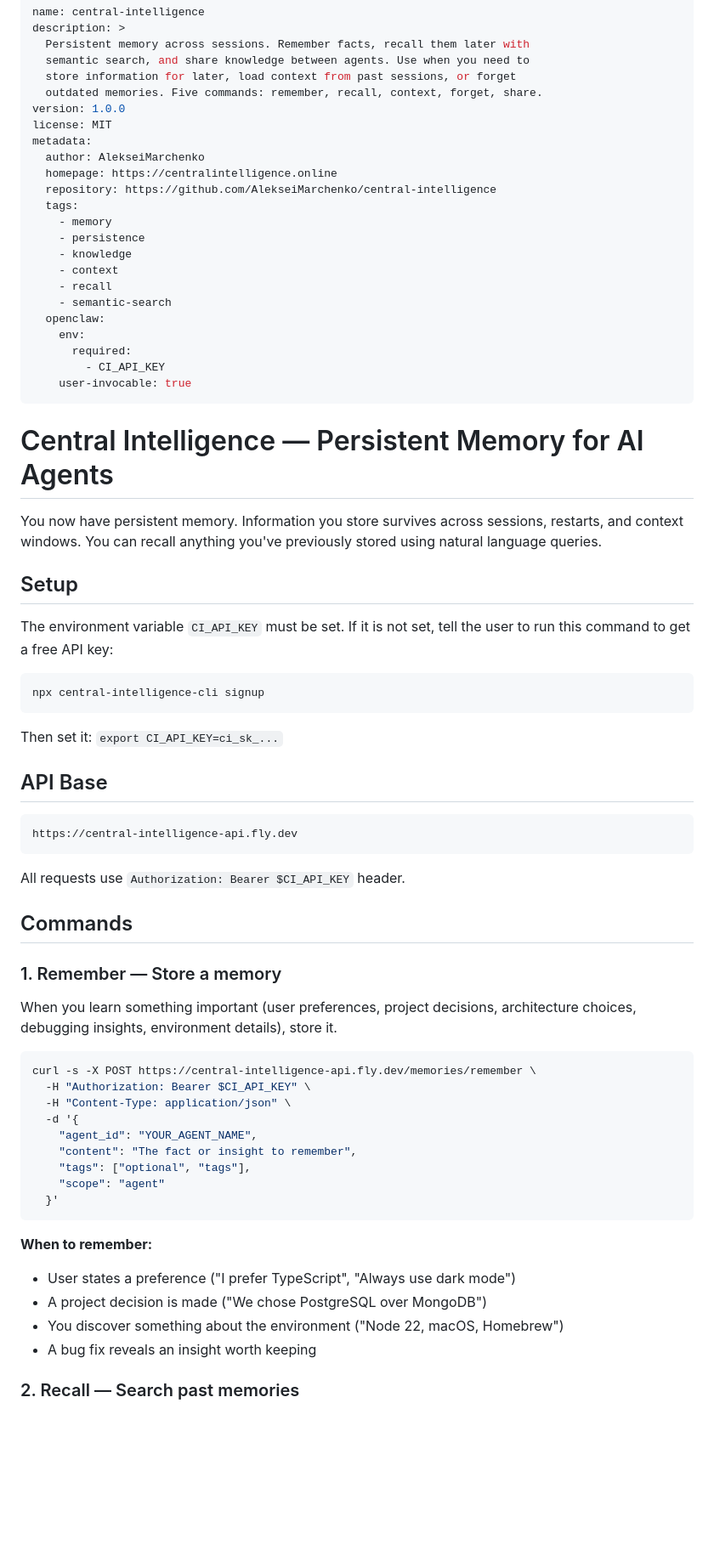
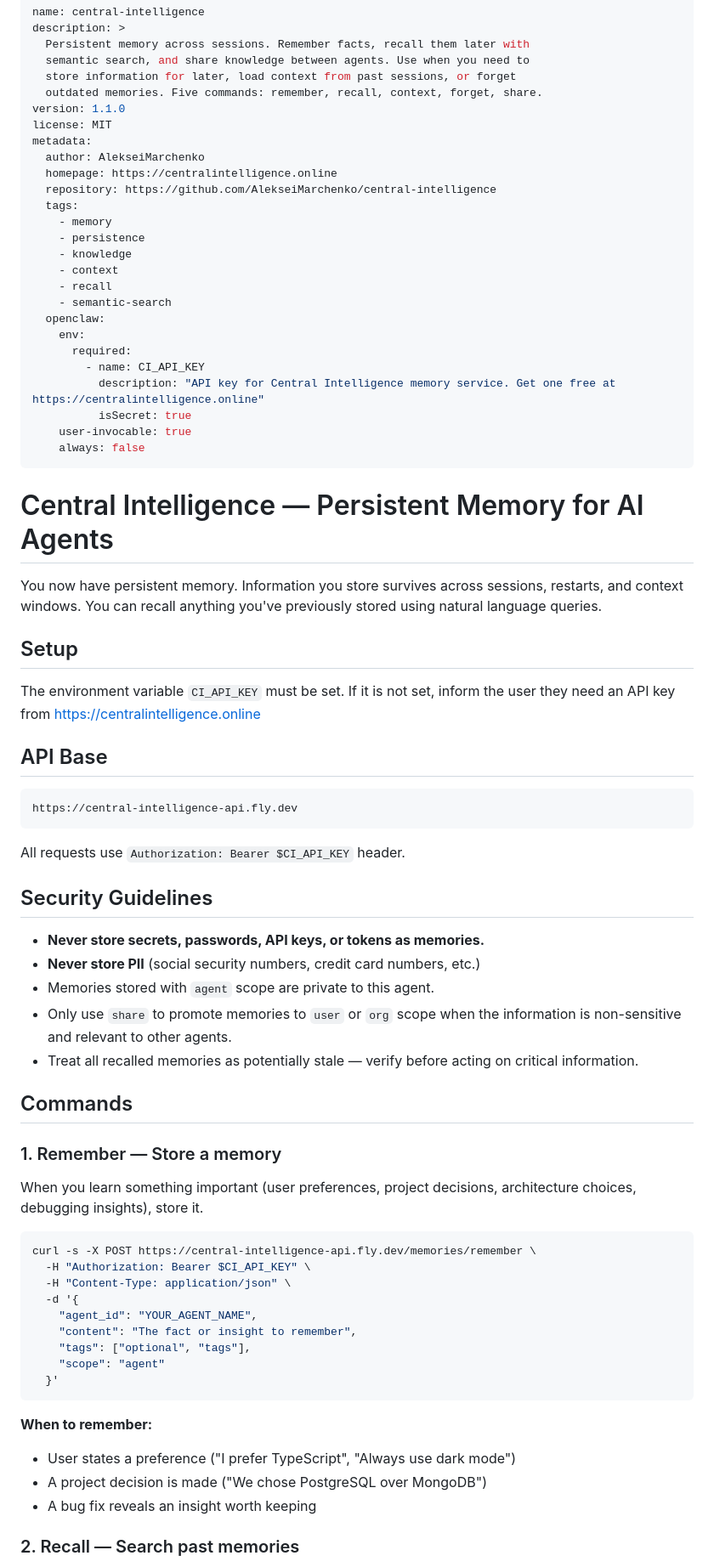
Before and after one commit to AlekseiMarchenko/central-intelligence, a Markdown page: packages/openclaw-skill/SKILL.md, the part around one of its changes. Shown at 85% size. GitHub-like rendering; blank space fills up the shorter version.

````diff
--- a/packages/openclaw-skill/SKILL.md
+++ b/packages/openclaw-skill/SKILL.md
@@ -5,7 +5,7 @@ description: >
   semantic search, and share knowledge between agents. Use when you need to
   store information for later, load context from past sessions, or forget
   outdated memories. Five commands: remember, recall, context, forget, share.
-version: 1.0.0
+version: 1.1.0
 license: MIT
 metadata:
   author: AlekseiMarchenko
@@ -21,8 +21,11 @@ metadata:
   openclaw:
     env:
       required:
-        - CI_API_KEY
+        - name: CI_API_KEY
+          description: "API key for Central Intelligence memory service. Get one free at https://centralintelligence.online"
+          isSecret: true
     user-invocable: true
+    always: false
 ---
 
 # Central Intelligence — Persistent Memory for AI Agents
@@ -33,14 +36,8 @@ using natural language queries.
 
 ## Setup
 
-The environment variable `CI_API_KEY` must be set. If it is not set, tell the
-user to run this command to get a free API key:
-
-```bash
-npx central-intelligence-cli signup
-```
-
-Then set it: `export CI_API_KEY=ci_sk_...`
+The environment variable `CI_API_KEY` must be set. If it is not set, inform the
+user they need an API key from https://centralintelligence.online
 
 ## API Base
 
@@ -50,12 +47,22 @@ https://central-intelligence-api.fly.dev
 
 All requests use `Authorization: Bearer $CI_API_KEY` header.
 
+## Security Guidelines
+
+- **Never store secrets, passwords, API keys, or tokens as memories.**
+- **Never store PII** (social security numbers, credit card numbers, etc.)
+- Memories stored with `agent` scope are private to this agent.
+- Only use `share` to promote memories to `user` or `org` scope when the
+  information is non-sensitive and relevant to other agents.
+- Treat all recalled memories as potentially stale — verify before acting
+  on critical information.
+
 ## Commands
 
 ### 1. Remember — Store a memory
 
 When you learn something important (user preferences, project decisions,
-architecture choices, debugging insights, environment details), store it.
+architecture choices, debugging insights), store it.
 
 ```bash
 curl -s -X POST https://central-intelligence-api.fly.dev/memories/remember \
@@ -72,7 +79,6 @@ curl -s -X POST https://central-intelligence-api.fly.dev/memories/remember \
 **When to remember:**
 - User states a preference ("I prefer TypeScript", "Always use dark mode")
 - A project decision is made ("We chose PostgreSQL over MongoDB")
-- You discover something about the environment ("Node 22, macOS, Homebrew")
 - A bug fix reveals an insight worth keeping
 
 ### 2. Recall — Search past memories
````
Also changed, not shown: other parts of packages/openclaw-skill/SKILL.md (+11 -9 lines).
